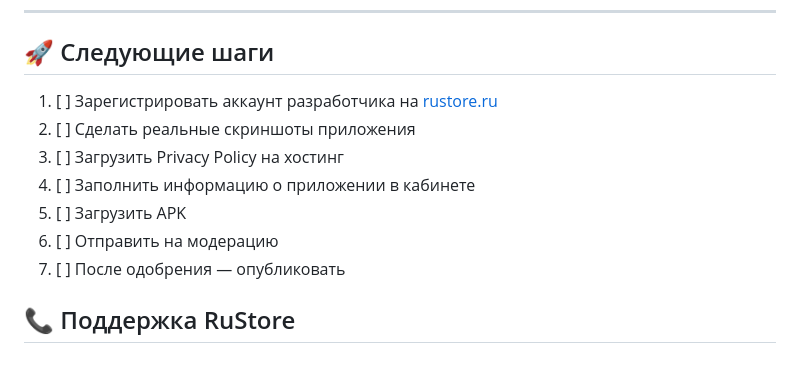
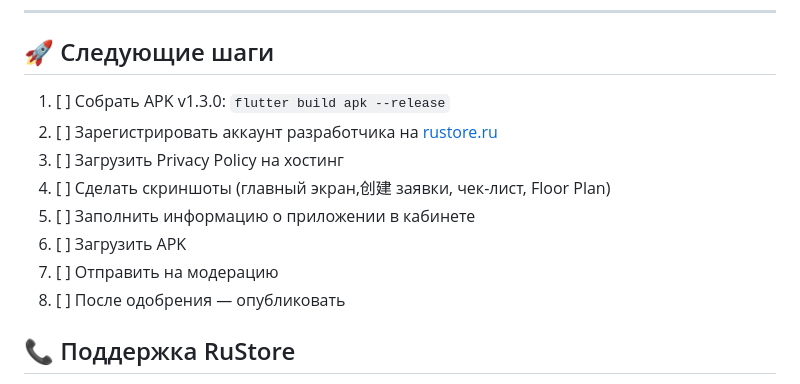
Before and after one commit to morozzz174/MESTRO, a Markdown page: RUSTORE_CHECKLIST.md, the part around one of its changes. Rendered like a GitHub page.

```diff
--- a/RUSTORE_CHECKLIST.md
+++ b/RUSTORE_CHECKLIST.md
@@ -78,13 +110,14 @@ MESTRO — приложение для замерщиков. Авточекли
 
 ## 🚀 Следующие шаги
 
-1. [ ] Зарегистрировать аккаунт разработчика на [rustore.ru](https://rustore.ru)
-2. [ ] Сделать реальные скриншоты приложения
+1. [ ] Собрать APK v1.3.0: `flutter build apk --release`
+2. [ ] Зарегистрировать аккаунт разработчика на [rustore.ru](https://rustore.ru)
 3. [ ] Загрузить Privacy Policy на хостинг
-4. [ ] Заполнить информацию о приложении в кабинете
-5. [ ] Загрузить APK
-6. [ ] Отправить на модерацию
-7. [ ] После одобрения — опубликовать
+4. [ ] Сделать скриншоты (главный экран,创建 заявки, чек-лист, Floor Plan)
+5. [ ] Заполнить информацию о приложении в кабинете
+6. [ ] Загрузить APK
+7. [ ] Отправить на модерацию
+8. [ ] После одобрения — опубликовать
 
 ## 📞 Поддержка RuStore
 
```
Also changed, not shown: other parts of RUSTORE_CHECKLIST.md (+40 -8 lines), BUILD_INSTRUCTIONS.md (+7 -25 lines).
